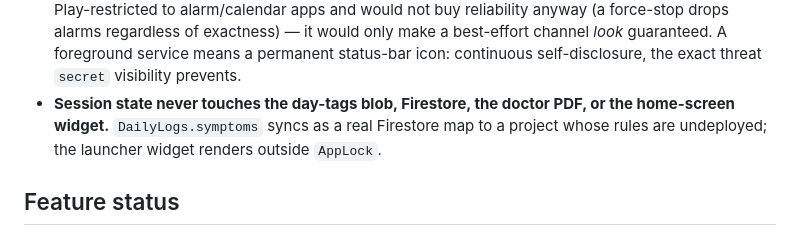
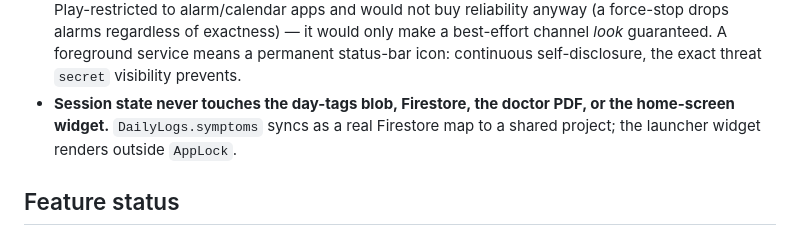
Before and after one commit to noumanzindani/menstrul-cycle, a Markdown page: CLAUDE.md, the part around one of its changes. GitHub-like rendering.

```diff
--- a/CLAUDE.md
+++ b/CLAUDE.md
@@ -391,8 +395,8 @@ question about whether the ruling changed — not about how to make the test pas
   best-effort channel *look* guaranteed. A foreground service means a permanent status-bar
   icon: continuous self-disclosure, the exact threat `secret` visibility prevents.
 - **Session state never touches the day-tags blob, Firestore, the doctor PDF, or the
-  home-screen widget.** `DailyLogs.symptoms` syncs as a real Firestore map to a project
-  whose rules are undeployed; the launcher widget renders outside `AppLock`.
+  home-screen widget.** `DailyLogs.symptoms` syncs as a real Firestore map to a shared
+  project; the launcher widget renders outside `AppLock`.
 
 ## Feature status
 
```
Also changed, not shown: other parts of CLAUDE.md (+16 -11 lines), docs/HANDOFF.md (+28 -3 lines), docs/account-deletion.md (+2 -2 lines).
